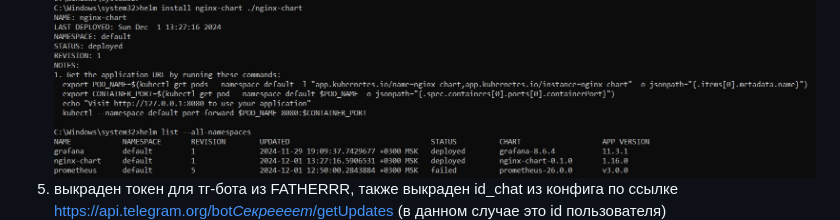
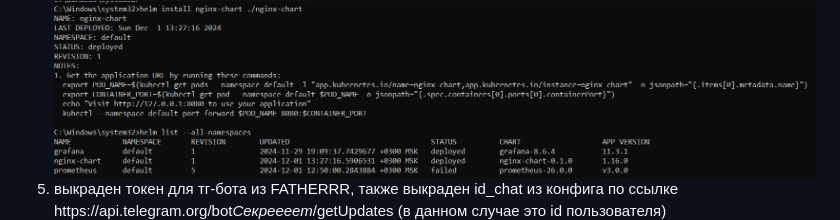
Before and after one commit to elyaroman/cloud-systems-and-technologies, a Markdown page: lab 5/report_asterisk.md, the part around the change. Drawn GitHub-style.

```diff
--- a/lab 5/report_asterisk.md
+++ b/lab 5/report_asterisk.md
@@ -58,7 +58,7 @@
   <li>Устанавливаем Helm Chart в кластере кубера</li>
   <img src="https://github.com/elyaroman/cloud-systems-and-technologies/blob/main/lab%205/images/asterisk/4.jpg" alt="4" title="title">
 
-  <li>выкраден токен для тг-бота из FATHERRR, также выкраден id_chat из конфига по ссылке <a href="https://api.telegram.org/bot<i>Секреееет</i>/getUpdates">https://api.telegram.org/bot<i>Секреееет</i>/getUpdates</a> (в данном случае это id пользователя)</li>
+  <li>выкраден токен для тг-бота из FATHERRR, также выкраден id_chat из конфига по ссылке <a href="">https://api.telegram.org/bot<i>Секреееет</i>/getUpdates</a> (в данном случае это id пользователя)</li>
   <img src="https://github.com/elyaroman/cloud-systems-and-technologies/blob/main/lab%205/images/asterisk/6.jpg" alt="6" title="title">
 
   <li>о боги девопса, заработало! апгрейднули кофниг и всё, теперь работает...</li>
```
